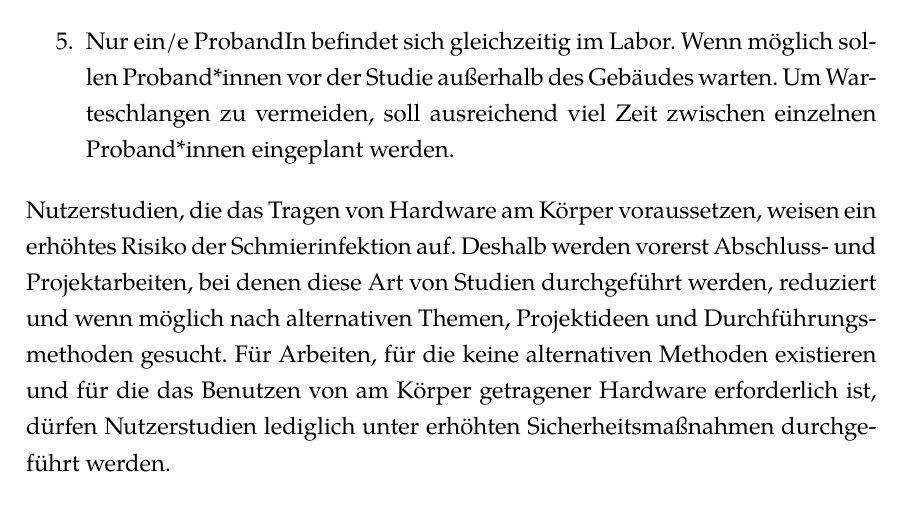
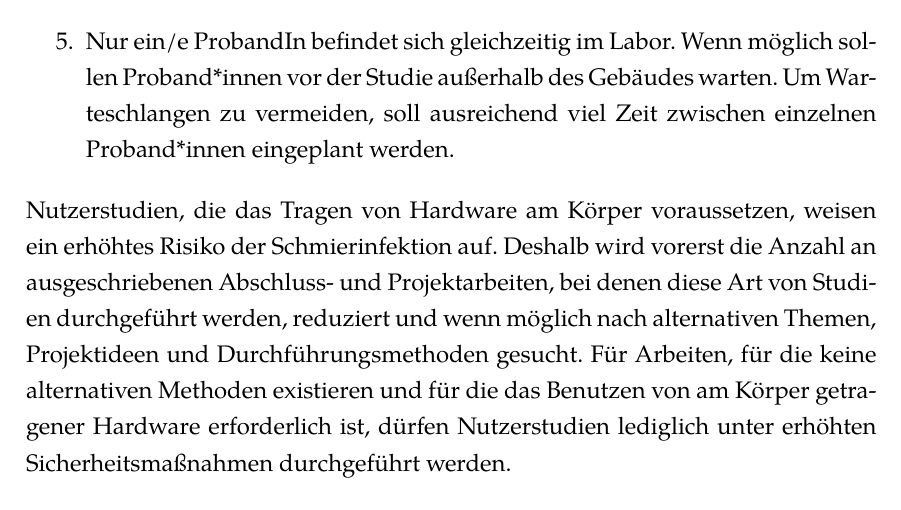
Before and after one commit to UniRegensburg/Hygienekonzept, a LaTeX document (hygienekonzept/hygienekonzept.tex, which reads hygienekonzept/nutzerstudien.tex): part of page 7 of 18, cut so that both start at the same text. Compiled offline with XeLaTeX.

Commit message:
Update Nutzerstudien mit HMDs

```diff
--- a/hygienekonzept/nutzerstudien.tex
+++ b/hygienekonzept/nutzerstudien.tex
@@ -23,7 +23,7 @@ Beim Durchführen von Nutzerstudien sind folgende Maßnahmen zu beachten:
 
 \noindent
 Nutzerstudien, die das Tragen von Hardware am Körper voraussetzen, weisen ein erhöhtes Risiko der Schmierinfektion auf.
-Deshalb werden vorerst Abschluss- und Projektarbeiten, bei denen diese Art von Studien durchgeführt werden, reduziert und wenn möglich nach alternativen Themen, Projektideen und Durchführungsmethoden gesucht. Für Arbeiten, für die keine alternativen Methoden existieren und für die das Benutzen von am Körper getragener Hardware erforderlich ist, dürfen Nutzerstudien lediglich unter erhöhten Sicherheitsmaßnahmen durchgeführt werden.
+Deshalb wird vorerst die Anzahl an ausgeschriebenen Abschluss- und Projektarbeiten, bei denen diese Art von Studien durchgeführt werden, reduziert und wenn möglich nach alternativen Themen, Projektideen und Durchführungsmethoden gesucht. Für Arbeiten, für die keine alternativen Methoden existieren und für die das Benutzen von am Körper getragener Hardware erforderlich ist, dürfen Nutzerstudien lediglich unter erhöhten Sicherheitsmaßnahmen durchgeführt werden.
 
 \subsection{Durchführung von Studien mit Head-Mounted Displays}\label{subsec:nutzerstudien_hmd}
 
```
